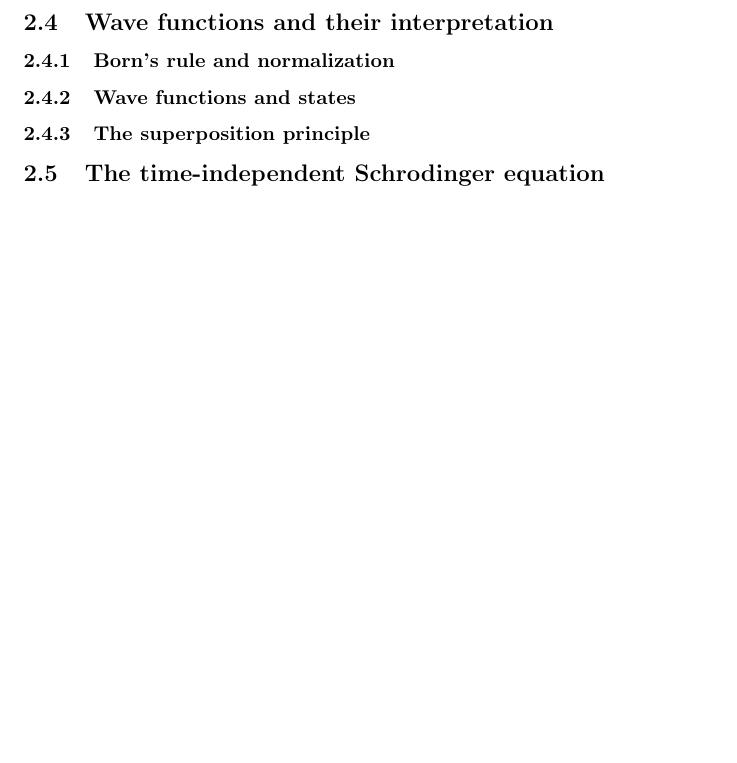
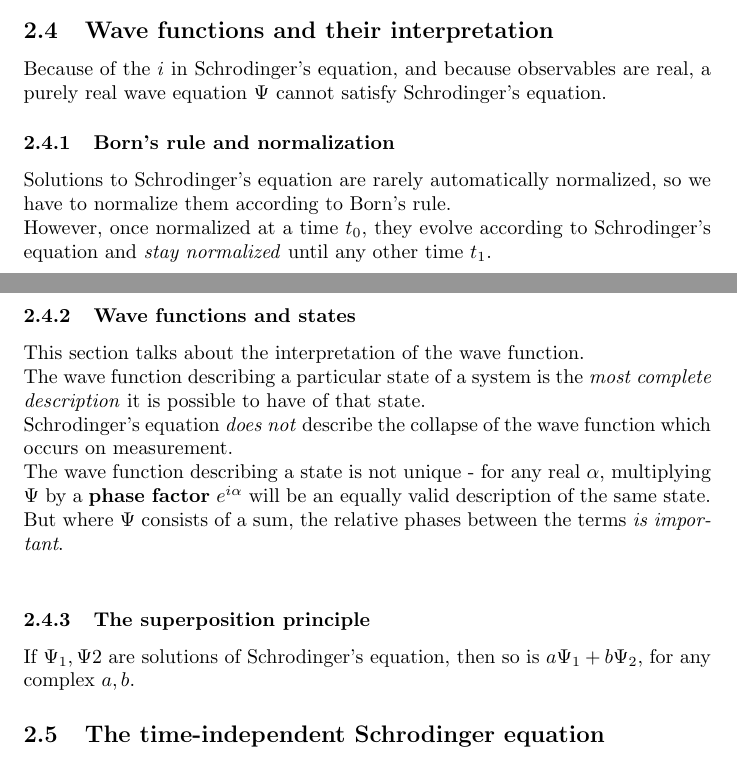
Before and after one commit to NigelGSharpUK/Quantum, a LaTeX document (main.tex): part of page 10 of 10 before the commit and two parts of pages 9 and 10 of 10 after it, the two joined at a grey line, cut so that both start at the same text, the shorter picture padded with empty space. Compiled offline with pdfLaTeX.

Commit message:
Up to and including section 2.4

```diff
--- a/main.tex
+++ b/main.tex
@@ -253,9 +253,23 @@ $$ i \hbar\frac{\partial\Psi(x,t)}{\partial t} = - \frac{\hbar^2}{2m} \frac{\par
 Which is Schrodinger's equation for a particle of mass m moving in 1 dimension, in a given potential $V(x)$.
 
 \subsection{Wave functions and their interpretation}
+Because of the $i$ in Schrodinger's equation, and because observables are real, a purely real wave equation $\Psi$ cannot satisfy Schrodinger's equation.
+
 \subsubsection{Born's rule and normalization}
+Solutions to Schrodinger's equation are rarely automatically normalized, so we have to normalize them according to Born's rule.\\
+However, once normalized at a time $t_0$, they evolve according to Schrodinger's equation and \emph{stay normalized} until any other time $t_1$.
+
 \subsubsection{Wave functions and states}
+This section talks about the interpretation of the wave function.\\
+The wave function describing a particular state of a system is the \emph{most complete description} it is possible to have of that state.\\
+Schrodinger's equation \emph{does not} describe the collapse of the wave function which occurs on measurement.\\
+The wave function describing a state is not unique - for any real $\alpha$, multiplying $\Psi$ by a \textbf{phase factor} $e^{i\alpha}$ will be an equally valid description of the same state.\\
+But where $\Psi$ consists of a sum, the relative phases between
+the terms \emph{is important}.\\
+
 \subsubsection{The superposition principle}
+If $\Psi_1, \Psi2$ are solutions of Schrodinger's equation, then so is $a\Psi_1 + b\Psi_2$, for any complex $a,b$.
+
 \subsection{The time-independent Schrodinger equation}
 \subsubsection{The separation of variables}
 \subsubsection{An eigenvalue equation for energy}
```
